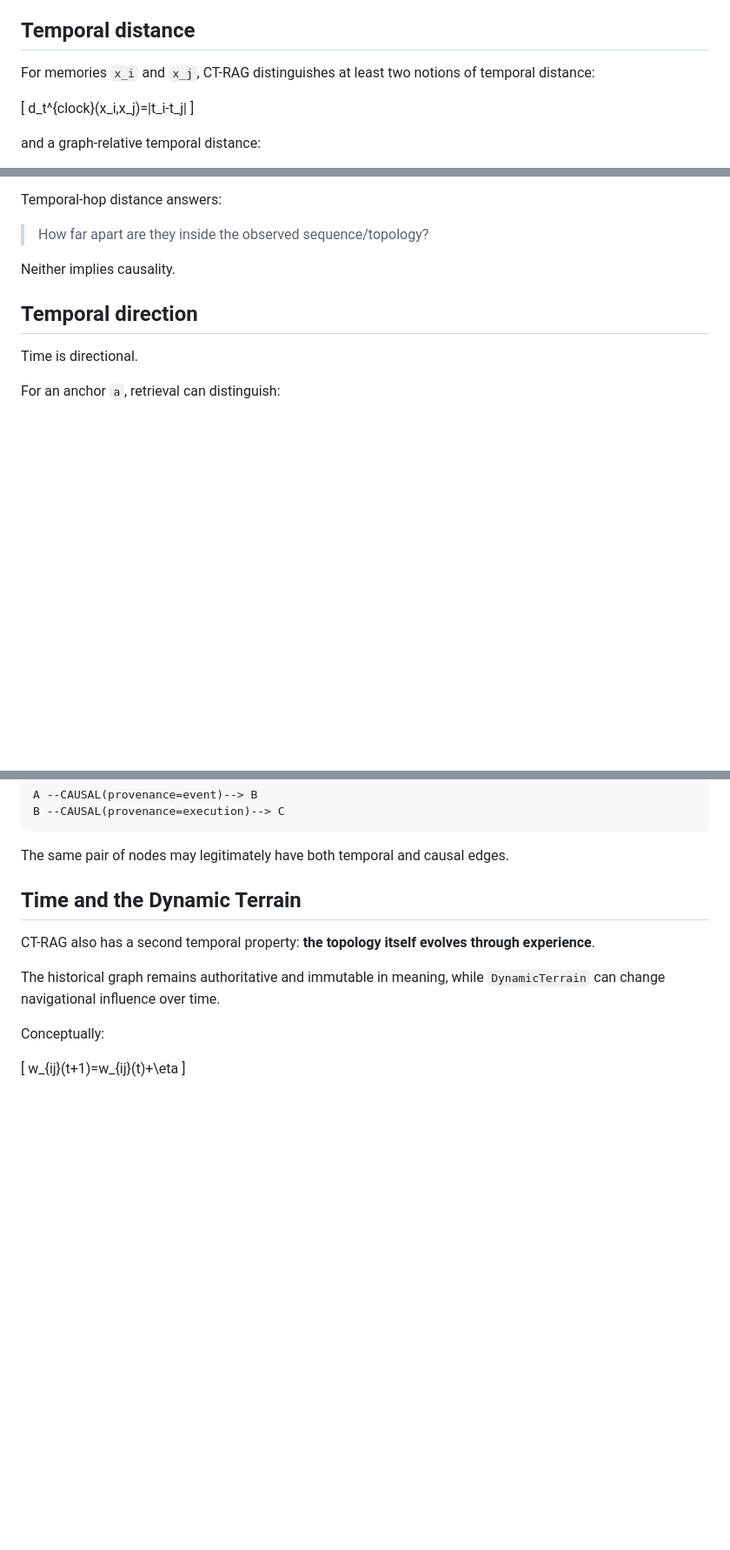
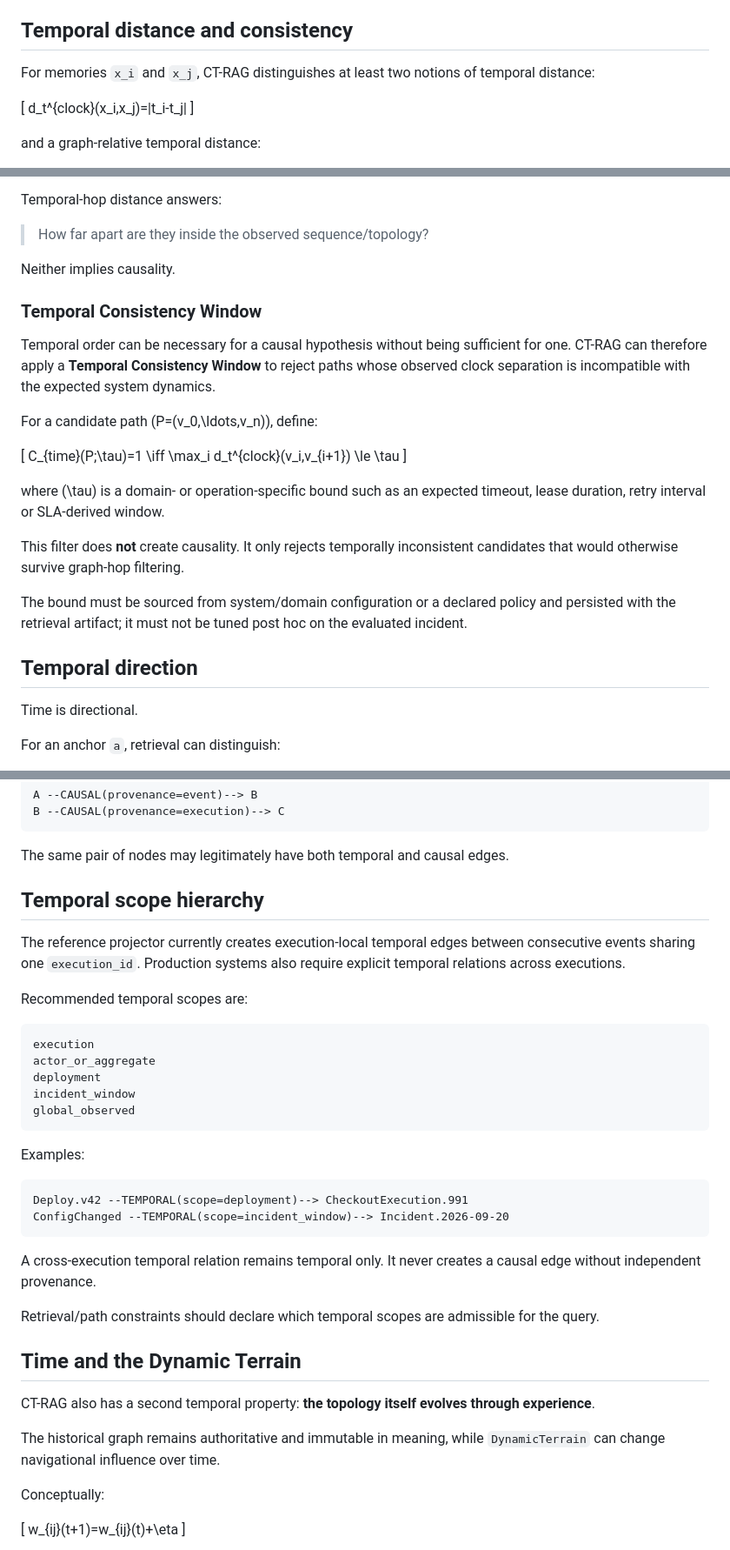
Before and after one commit to suissa/Causal-TopologicalRAG, a Markdown page: docs/TEMPORAL_TOPOLOGY.md, 3 parts joined by grey strips. Shown at 87% size. Drawn GitHub-style; blank space fills up the shorter version.

````diff
--- a/docs/TEMPORAL_TOPOLOGY.md
+++ b/docs/TEMPORAL_TOPOLOGY.md
@@ -32,7 +32,7 @@ The current implementation already contains temporal semantics in several places
 - The ranking model already has an independent temporal component.
 - External-validity experiments can use temporal topology without inventing causal edges from sequence alone.
 
-## Temporal distance
+## Temporal distance and consistency
 
 For memories `x_i` and `x_j`, CT-RAG distinguishes at least two notions of temporal distance:
 
@@ -57,6 +57,23 @@ Temporal-hop distance answers:
 > How far apart are they inside the observed sequence/topology?
 
 Neither implies causality.
+
+
+### Temporal Consistency Window
+
+Temporal order can be necessary for a causal hypothesis without being sufficient for one. CT-RAG can therefore apply a **Temporal Consistency Window** to reject paths whose observed clock separation is incompatible with the expected system dynamics.
+
+For a candidate path \(P=(v_0,\ldots,v_n)\), define:
+
+[
+C_{time}(P;\tau)=1 \iff \max_i d_t^{clock}(v_i,v_{i+1}) \le \tau
+]
+
+where \(\tau\) is a domain- or operation-specific bound such as an expected timeout, lease duration, retry interval or SLA-derived window.
+
+This filter does **not** create causality. It only rejects temporally inconsistent candidates that would otherwise survive graph-hop filtering.
+
+The bound must be sourced from system/domain configuration or a declared policy and persisted with the retrieval artifact; it must not be tuned post hoc on the evaluated incident.
 
 ## Temporal direction
 
@@ -139,6 +156,32 @@ B --CAUSAL(provenance=execution)--> C
 
 The same pair of nodes may legitimately have both temporal and causal edges.
 
+
+## Temporal scope hierarchy
+
+The reference projector currently creates execution-local temporal edges between consecutive events sharing one `execution_id`. Production systems also require explicit temporal relations across executions.
+
+Recommended temporal scopes are:
+
+```text
+execution
+actor_or_aggregate
+deployment
+incident_window
+global_observed
+```
+
+Examples:
+
+```text
+Deploy.v42 --TEMPORAL(scope=deployment)--> CheckoutExecution.991
+ConfigChanged --TEMPORAL(scope=incident_window)--> Incident.2026-09-20
+```
+
+A cross-execution temporal relation remains temporal only. It never creates a causal edge without independent provenance.
+
+Retrieval/path constraints should declare which temporal scopes are admissible for the query.
+
 ## Time and the Dynamic Terrain
 
 CT-RAG also has a second temporal property: **the topology itself evolves through experience**.
````
Also changed, not shown: other parts of docs/TEMPORAL_TOPOLOGY.md (+54 -0 lines).
